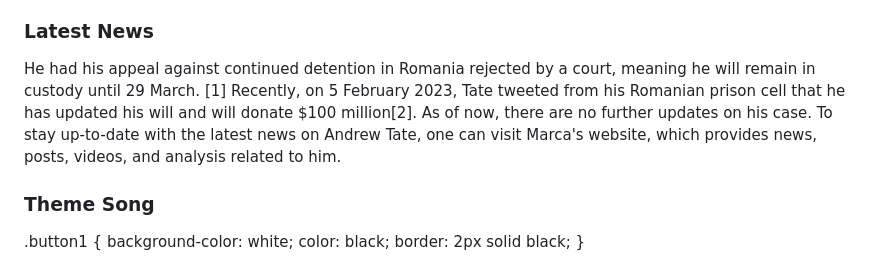
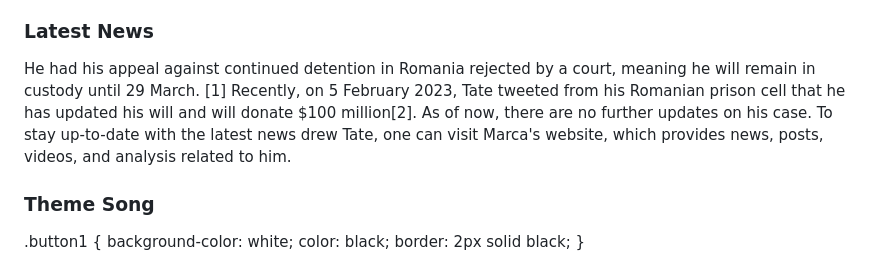
Before and after one commit to kamian2023/Kamian2023.github.io, a Markdown page: README.md, the part around the change. GitHub-like rendering.

```diff
--- a/README.md
+++ b/README.md
@@ -23,7 +23,7 @@ Tate's approach to life and his controversial opinions have earned him both admi
 
 In conclusion, Andrew Tate is a complex and controversial figure who has achieved significant success in kickboxing and garnered a large following on social media. While some admire his unapologetic approach to life, others criticize his controversial opinions and the potential harm they may cause. Regardless of one's opinion of him, there is no denying that Tate is a unique and polarizing figure in today's society.</p>
 <h3>Latest News</h3>
-<p>He had his appeal against continued detention in Romania rejected by a court, meaning he will remain in custody until 29 March. [1] Recently, on 5 February 2023, Tate tweeted from his Romanian prison cell that he has updated his will and will donate $100 million[2]. As of now, there are no further updates on his case. To stay up-to-date with the latest news on Andrew Tate, one can visit Marca's website, which provides news, posts, videos, and analysis related to him.</p>
+<p>He had his appeal against continued detention in Romania rejected by a court, meaning he will remain in custody until 29 March. [1] Recently, on 5 February 2023, Tate tweeted from his Romanian prison cell that he has updated his will and will donate $100 million[2]. As of now, there are no further updates on his case. To stay up-to-date with the latest news drew Tate, one can visit Marca's website, which provides news, posts, videos, and analysis related to him.</p>
 <h3>Theme Song</h3>
 <!DOCTYPE html>
 <html>
```
